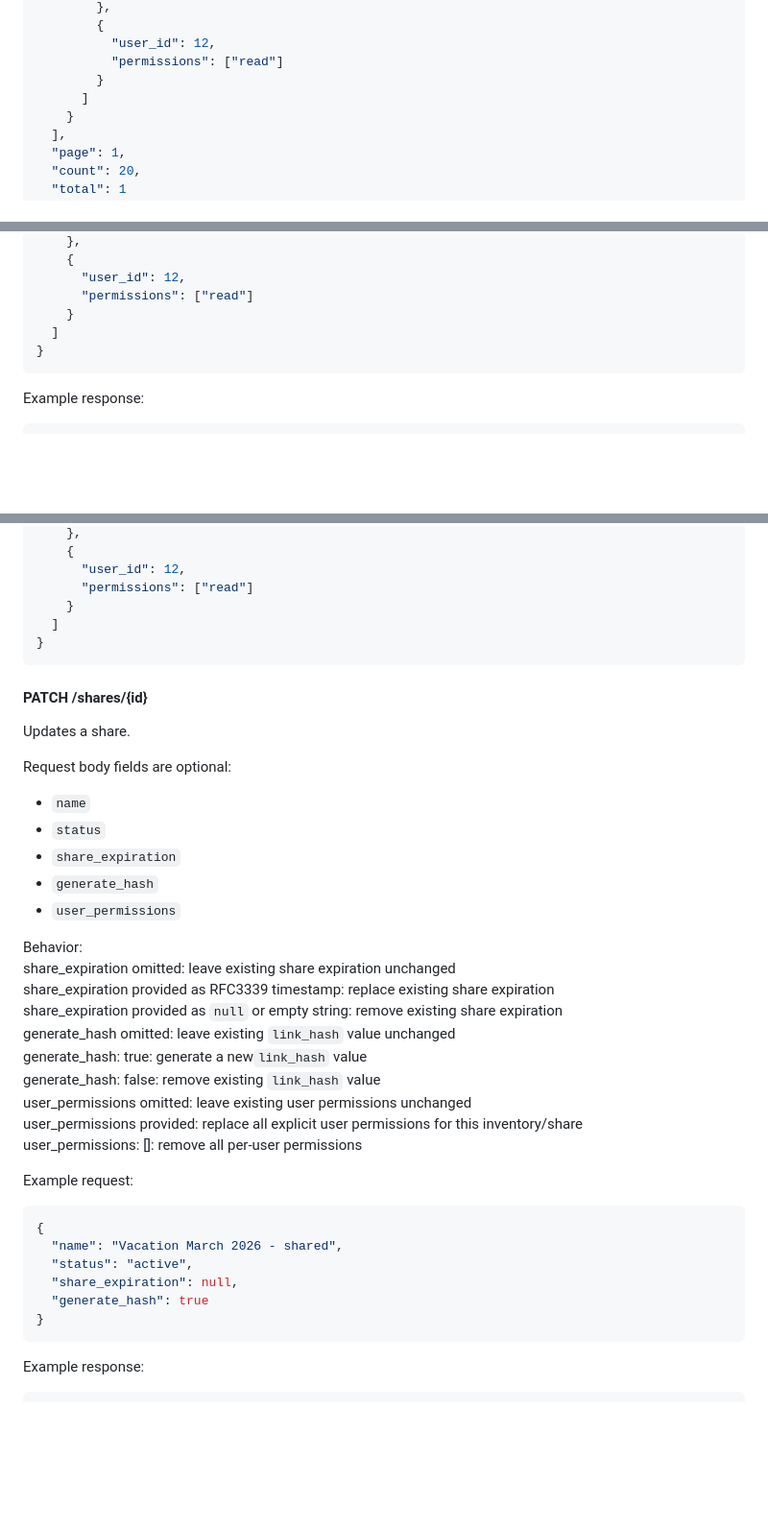
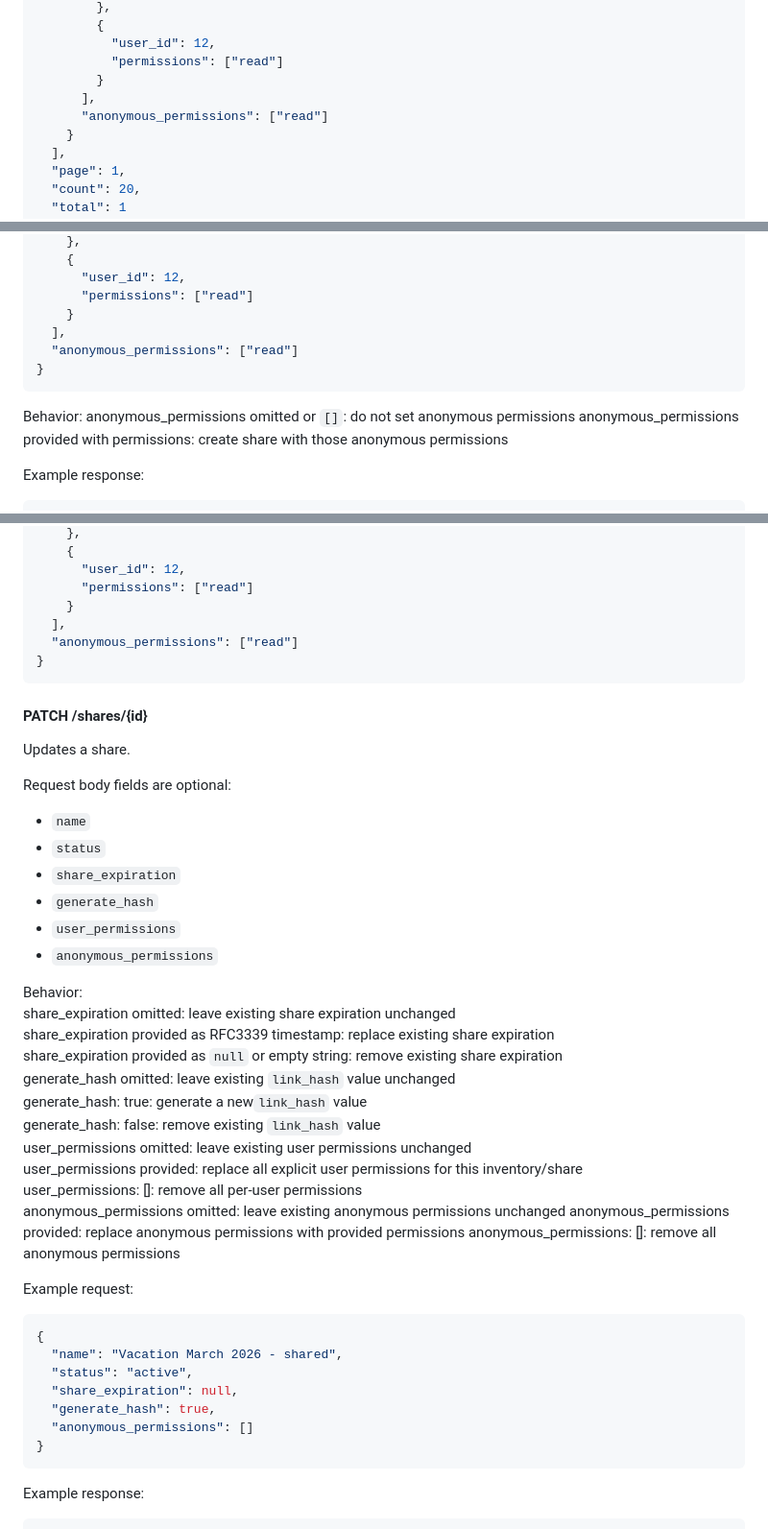
Before and after one commit to markojov78/replica, a Markdown page: docs/api.md, 3 parts joined by grey strips. Shown at 96% size. Rendered like a GitHub page; blank space fills up the shorter version.

Commit message:
handle anonymous share access

````diff
--- a/docs/api.md
+++ b/docs/api.md
@@ -852,7 +852,8 @@ Example response:
           "user_id": 12,
           "permissions": ["read"]
         }
-      ]
+      ],
+      "anonymous_permissions": ["read"]
     }
   ],
   "page": 1,
@@ -911,9 +914,14 @@ Example request:
       "user_id": 12,
       "permissions": ["read"]
     }
-  ]
-}
-```
+  ],
+  "anonymous_permissions": ["read"]
+}
+```
+
+Behavior:
+anonymous_permissions omitted or `[]`: do not set anonymous permissions
+anonymous_permissions provided with permissions: create share with those anonymous permissions
 
 Example response:
 ```json
@@ -934,7 +942,8 @@ Example response:
       "user_id": 12,
       "permissions": ["read"]
     }
-  ]
+  ],
+  "anonymous_permissions": ["read"]
 }
 ```
 
@@ -947,6 +956,7 @@ Request body fields are optional:
 * `share_expiration`
 * `generate_hash`
 * `user_permissions`
+* `anonymous_permissions`
 
 Behavior:
 share_expiration omitted: leave existing share expiration unchanged
@@ -958,6 +968,9 @@ generate_hash: false: remove existing `link_hash` value
 user_permissions omitted: leave existing user permissions unchanged
 user_permissions provided: replace all explicit user permissions for this inventory/share
 user_permissions: []: remove all per-user permissions
+anonymous_permissions omitted: leave existing anonymous permissions unchanged
+anonymous_permissions provided: replace anonymous permissions with provided permissions
+anonymous_permissions: []: remove all anonymous permissions
 
 Example request:
 ```json
@@ -965,7 +978,8 @@ Example request:
   "name": "Vacation March 2026 - shared",
   "status": "active",
   "share_expiration": null,
-  "generate_hash": true
+  "generate_hash": true,
+  "anonymous_permissions": []
 }
 ```
 
````
Also changed, not shown: other parts of docs/api.md (+5 -2 lines), docs/application.md (+9 -5 lines), docs/database.jpg, 7 other files.
